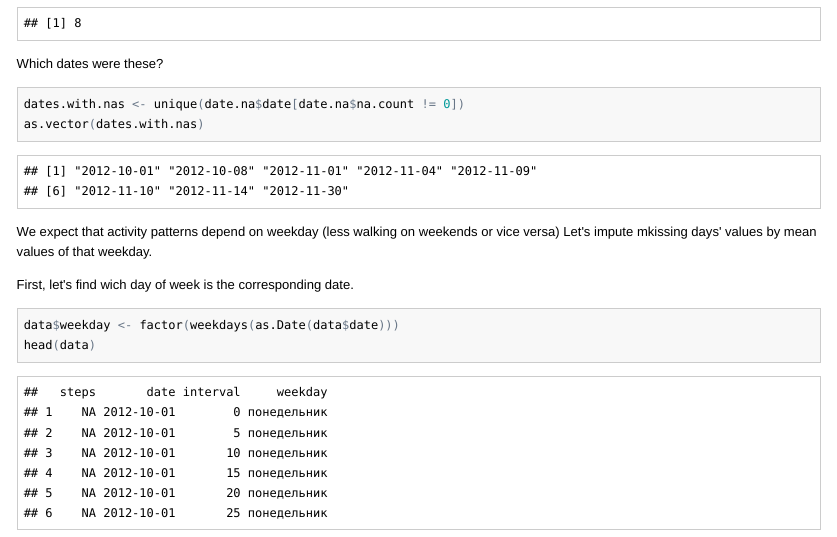
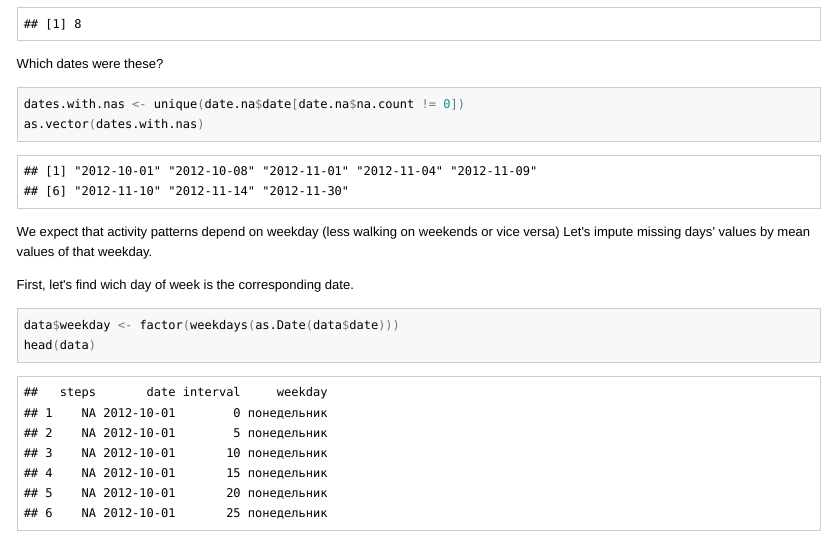
Before and after one commit to alrk/datasciencecoursera, an R Markdown document (projects/05_ReproducibleResearch/RepData_PeerAssessment1/PA1_template.Rmd): the page in a window 1100 px wide, from 4170 px down before the commit and from 4190 px down after it, so that both start at the same text. The pictures show the output file projects/05_ReproducibleResearch/RepData_PeerAssessment1/PA1_template.html that the author committed with the source, opened offline; long lines of code are wrapped.

Commit message:
Some more typos fixed and code formatted

````diff
--- a/projects/05_ReproducibleResearch/RepData_PeerAssessment1/PA1_template.Rmd
+++ b/projects/05_ReproducibleResearch/RepData_PeerAssessment1/PA1_template.Rmd
@@ -104,7 +107,7 @@ as.vector(dates.with.nas)
 ```
 
 We expect that activity patterns depend on weekday (less walking on weekends or vice versa)
-Let's impute mkissing days' values by mean values of that weekday.
+Let's impute missing days' values by mean values of that weekday.
 
 First, let's find wich day of week is the corresponding date.
 
````
Also changed, not shown: projects/05_ReproducibleResearch/RepData_PeerAssessment1/PA1_template.html, projects/05_ReproducibleResearch/RepData_PeerAssessment1/PA1_template.md, projects/05_ReproducibleResearch/RepData_PeerAssessment1/PA1_template.Rmd (10 more changed lines).
